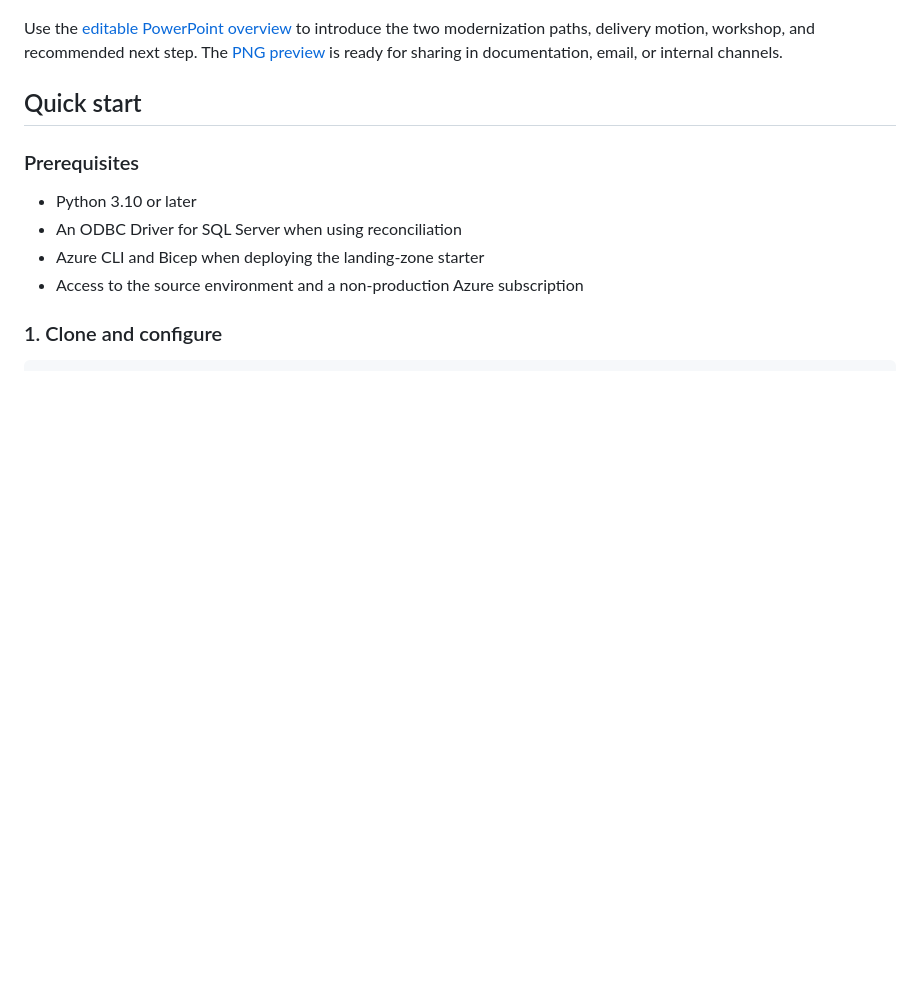
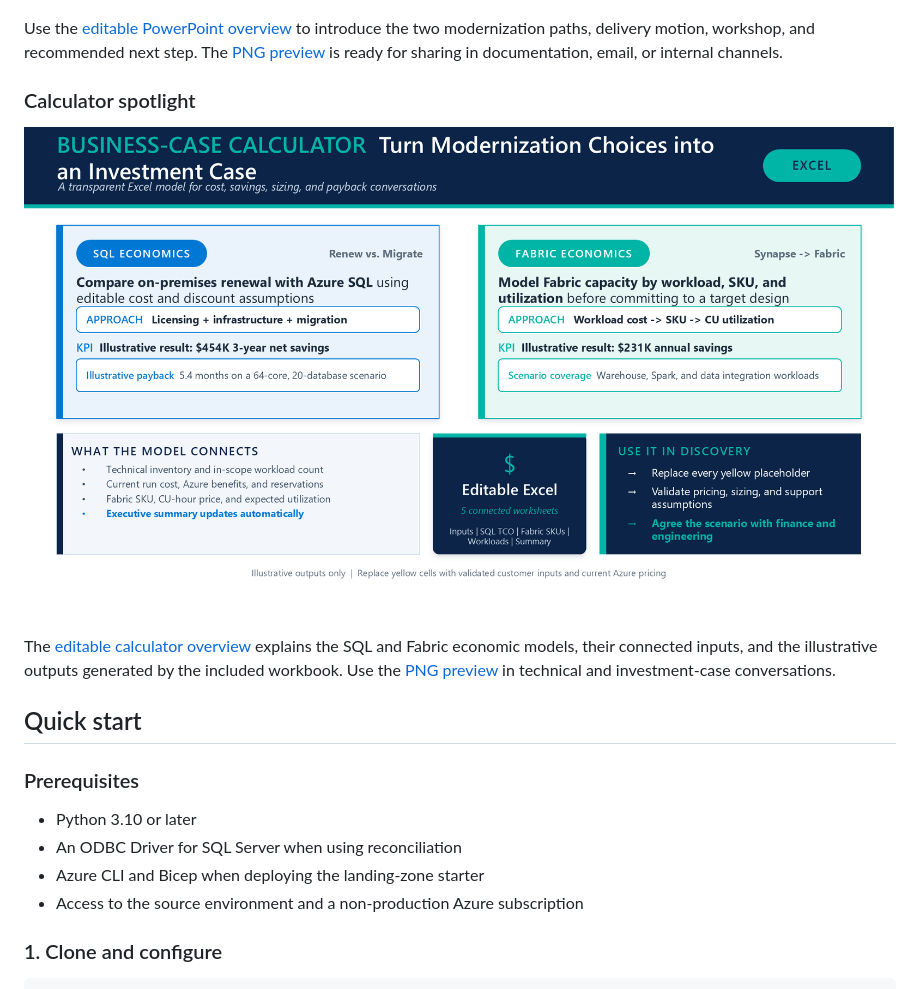
Before and after one commit to Haroon921/data-estate-modernization-accelerator, a Markdown page: README.md, the part around the change. Rendered like a GitHub page; pictures changed too: enablement/assets/business-case-calculator-overview.png (added); blank space fills up the shorter version.

Commit message:
Add business-case calculator spotlight slide
Co-authored-by: Copilot <223556219+Copilot@users.noreply.github.com>

```diff
--- a/README.md
+++ b/README.md
@@ -59,6 +59,12 @@ SQL Server / Synapse
 [![Data Estate Modernization Accelerator overview](enablement/assets/data-estate-modernization-overview.png)](enablement/data-estate-modernization-overview.pptx)
 
 Use the [editable PowerPoint overview](enablement/data-estate-modernization-overview.pptx) to introduce the two modernization paths, delivery motion, workshop, and recommended next step. The [PNG preview](enablement/assets/data-estate-modernization-overview.png) is ready for sharing in documentation, email, or internal channels.
+
+### Calculator spotlight
+
+[![Business-case calculator overview](enablement/assets/business-case-calculator-overview.png)](enablement/business-case-calculator-overview.pptx)
+
+The [editable calculator overview](enablement/business-case-calculator-overview.pptx) explains the SQL and Fabric economic models, their connected inputs, and the illustrative outputs generated by the included workbook. Use the [PNG preview](enablement/assets/business-case-calculator-overview.png) in technical and investment-case conversations.
 
 ## Quick start
 
```
Also changed, not shown: enablement/workshop_outline.md (+1 -1 lines), 2 other files.
